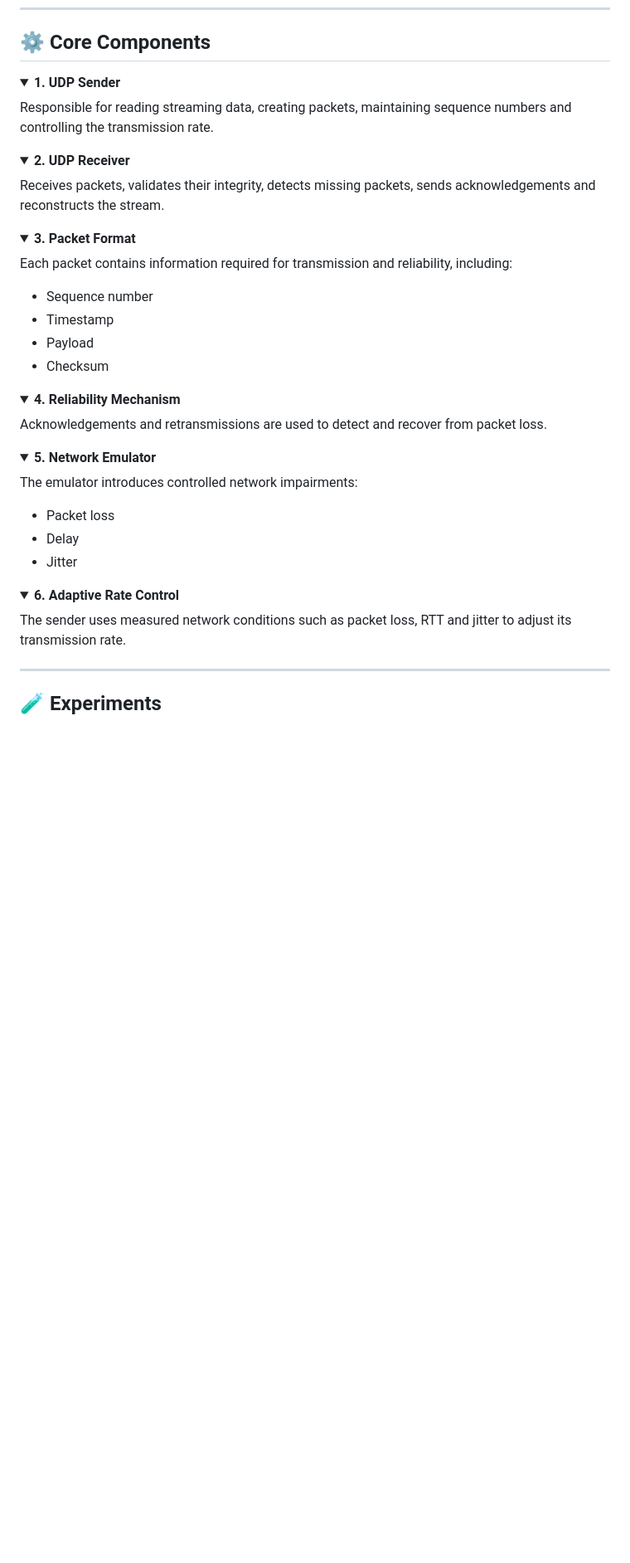
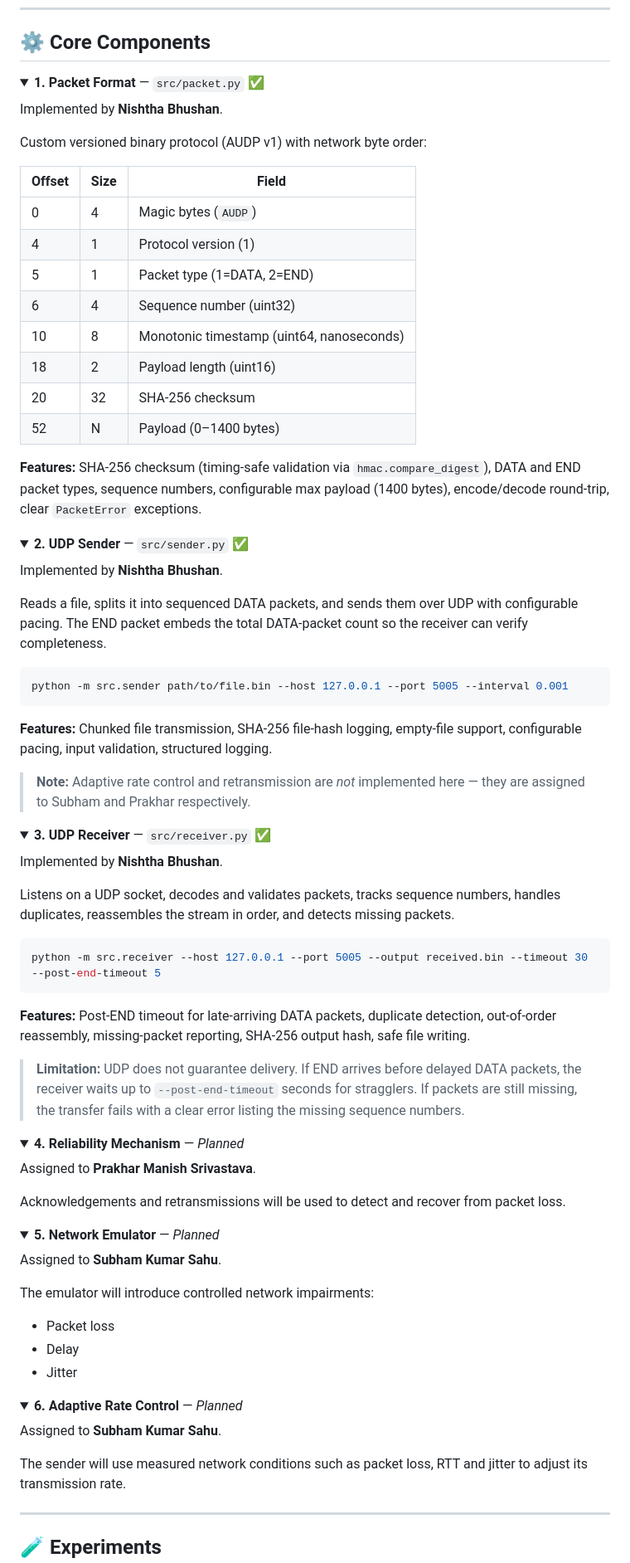
Before and after one commit to nish1ha-ux/adaptive-udp-streaming, a Markdown page: README.md, the part around one of its changes. Shown at 83% size. Drawn GitHub-style; folded sections open; blank space fills up the shorter version.

Commit message:
docs: document UDP implementation

````diff
--- a/README.md
+++ b/README.md
@@ -87,47 +87,78 @@ Received Data
 
 ## ⚙️ Core Components
 
-<details>
-<summary><b>1. UDP Sender</b></summary>
+<details open>
+<summary><b>1. Packet Format</b> — <code>src/packet.py</code> ✅</summary>
 
-Responsible for reading streaming data, creating packets, maintaining
-sequence numbers and controlling the transmission rate.
+Implemented by **Nishtha Bhushan**.
+
+Custom versioned binary protocol (AUDP v1) with network byte order:
+
+| Offset | Size | Field |
+|--------|------|-------|
+| 0 | 4 | Magic bytes (`AUDP`) |
+| 4 | 1 | Protocol version (1) |
+| 5 | 1 | Packet type (1=DATA, 2=END) |
+| 6 | 4 | Sequence number (uint32) |
+| 10 | 8 | Monotonic timestamp (uint64, nanoseconds) |
+| 18 | 2 | Payload length (uint16) |
+| 20 | 32 | SHA-256 checksum |
+| 52 | N | Payload (0–1400 bytes) |
+
+**Features:** SHA-256 checksum (timing-safe validation via `hmac.compare_digest`), DATA and END packet types, sequence numbers, configurable max payload (1400 bytes), encode/decode round-trip, clear `PacketError` exceptions.
+
+</details>
+
+<details open>
+<summary><b>2. UDP Sender</b> — <code>src/sender.py</code> ✅</summary>
+
+Implemented by **Nishtha Bhushan**.
+
+Reads a file, splits it into sequenced DATA packets, and sends them over UDP with configurable pacing. The END packet embeds the total DATA-packet count so the receiver can verify completeness.
+
+```bash
+python -m src.sender path/to/file.bin --host 127.0.0.1 --port 5005 --interval 0.001
+```
+
+**Features:** Chunked file transmission, SHA-256 file-hash logging, empty-file support, configurable pacing, input validation, structured logging.
+
+> **Note:** Adaptive rate control and retransmission are *not* implemented here — they are assigned to Subham and Prakhar respectively.
+
+</details>
+
+<details open>
+<summary><b>3. UDP Receiver</b> — <code>src/receiver.py</code> ✅</summary>
+
+Implemented by **Nishtha Bhushan**.
+
+Listens on a UDP socket, decodes and validates packets, tracks sequence numbers, handles duplicates, reassembles the stream in order, and detects missing packets.
+
+```bash
+python -m src.receiver --host 127.0.0.1 --port 5005 --output received.bin --timeout 30 --post-end-timeout 5
+```
+
+**Features:** Post-END timeout for late-arriving DATA packets, duplicate detection, out-of-order reassembly, missing-packet reporting, SHA-256 output hash, safe file writing.
+
+> **Limitation:** UDP does not guarantee delivery. If END arrives before delayed DATA packets, the receiver waits up to `--post-end-timeout` seconds for stragglers. If packets are still missing, the transfer fails with a clear error listing the missing sequence numbers.
 
 </details>
 
 <details>
-<summary><b>2. UDP Receiver</b></summary>
+<summary><b>4. Reliability Mechanism</b> — <i>Planned</i></summary>
 
-Receives packets, validates their integrity, detects missing packets,
-sends acknowledgements and reconstructs the stream.
+Assigned to **Prakhar Manish Srivastava**.
 
-</details>
-
-<details>
-<summary><b>3. Packet Format</b></summary>
-
-Each packet contains information required for transmission and
-reliability, including:
-
-- Sequence number
-- Timestamp
-- Payload
-- Checksum
-
-</details>
-
-<details>
-<summary><b>4. Reliability Mechanism</b></summary>
-
-Acknowledgements and retransmissions are used to detect and recover
+Acknowledgements and retransmissions will be used to detect and recover
 from packet loss.
 
 </details>
 
 <details>
-<summary><b>5. Network Emulator</b></summary>
+<summary><b>5. Network Emulator</b> — <i>Planned</i></summary>
 
-The emulator introduces controlled network impairments:
+Assigned to **Subham Kumar Sahu**.
+
+The emulator will introduce controlled network impairments:
 
 - Packet loss
 - Delay
@@ -136,9 +167,11 @@ The emulator introduces controlled network impairments:
 </details>
 
 <details>
-<summary><b>6. Adaptive Rate Control</b></summary>
+<summary><b>6. Adaptive Rate Control</b> — <i>Planned</i></summary>
 
-The sender uses measured network conditions such as packet loss,
+Assigned to **Subham Kumar Sahu**.
+
+The sender will use measured network conditions such as packet loss,
 RTT and jitter to adjust its transmission rate.
 
 </details>
````
Also changed, not shown: other parts of README.md (+19 -3 lines).
